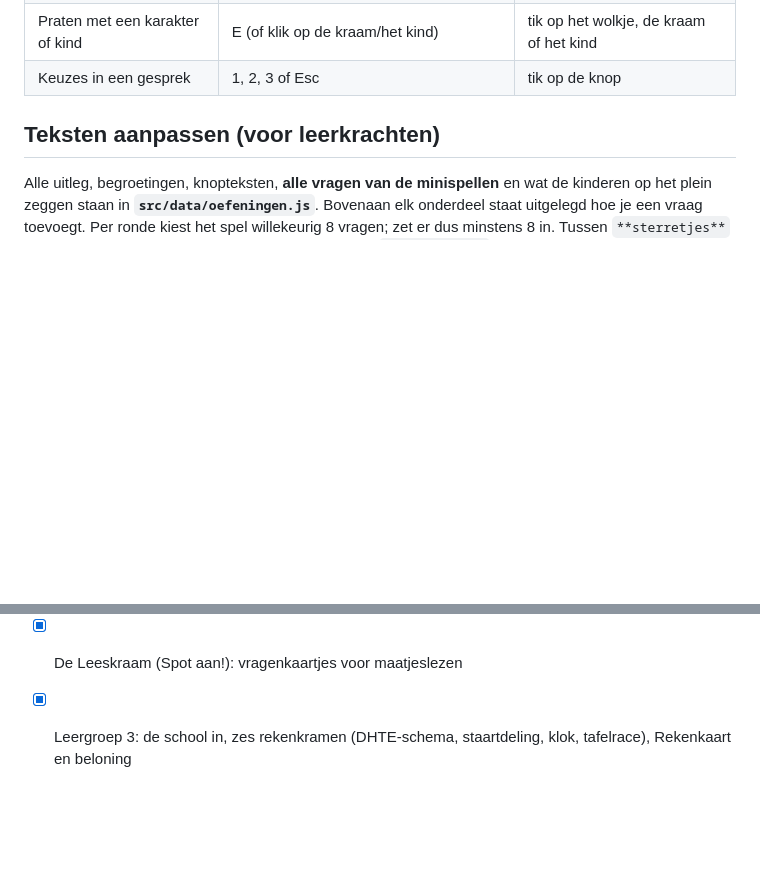
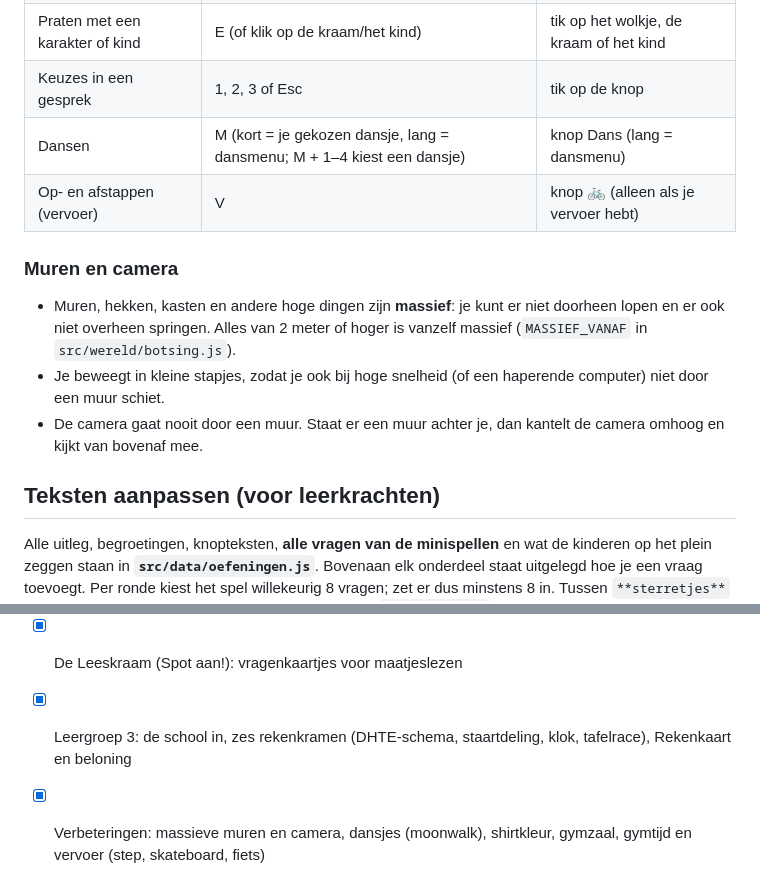
Before and after one commit to qh6y22jbkb-debug/staal-plein, a Markdown page: README.md, 2 parts joined by grey strips. Rendered like a GitHub page; blank space fills up the shorter version.

```diff
--- a/README.md
+++ b/README.md
@@ -62,6 +62,15 @@ Dit bouwt het spel en zet het op de `gh-pages`-tak. Na een minuutje staat de nie
 | Zoomen | scrollwiel | – |
 | Praten met een karakter of kind | E (of klik op de kraam/het kind) | tik op het wolkje, de kraam of het kind |
 | Keuzes in een gesprek | 1, 2, 3 of Esc | tik op de knop |
+| Dansen | M (kort = je gekozen dansje, lang = dansmenu; M + 1–4 kiest een dansje) | knop Dans (lang = dansmenu) |
+| Op- en afstappen (vervoer) | V | knop 🚲 (alleen als je vervoer hebt) |
+
+### Muren en camera
+
+- Muren, hekken, kasten en andere hoge dingen zijn **massief**: je kunt er niet doorheen lopen en er ook niet
+  overheen springen. Alles van 2 meter of hoger is vanzelf massief (`MASSIEF_VANAF` in `src/wereld/botsing.js`).
+- Je beweegt in kleine stapjes, zodat je ook bij hoge snelheid (of een haperende computer) niet door een muur schiet.
+- De camera gaat nooit door een muur. Staat er een muur achter je, dan kantelt de camera omhoog en kijkt van bovenaf mee.
 
 ## Teksten aanpassen (voor leerkrachten)
 
@@ -400,3 +478,4 @@ src/
 - [x] De Voetbalwereld: poort, stadion, wedstrijd 4 tegen 4, toernooi, Bunders Beker, munten en voetbalspullen
 - [x] De Leeskraam (Spot aan!): vragenkaartjes voor maatjeslezen
 - [x] Leergroep 3: de school in, zes rekenkramen (DHTE-schema, staartdeling, klok, tafelrace), Rekenkaart en beloning
+- [x] Verbeteringen: massieve muren en camera, dansjes (moonwalk), shirtkleur, gymzaal, gymtijd en vervoer (step, skateboard, fiets)
```
Also changed, not shown: other parts of README.md (+74 -5 lines).
